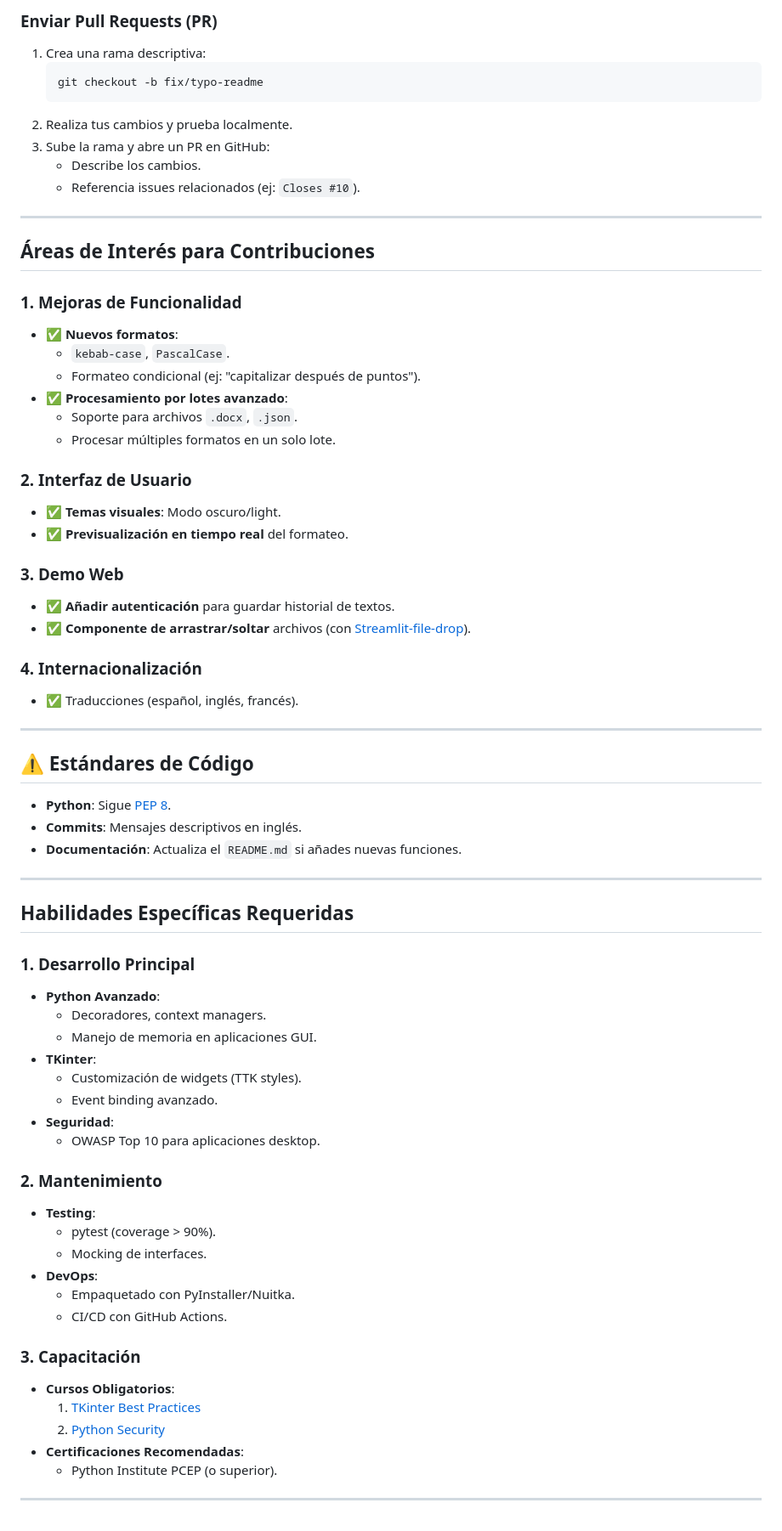
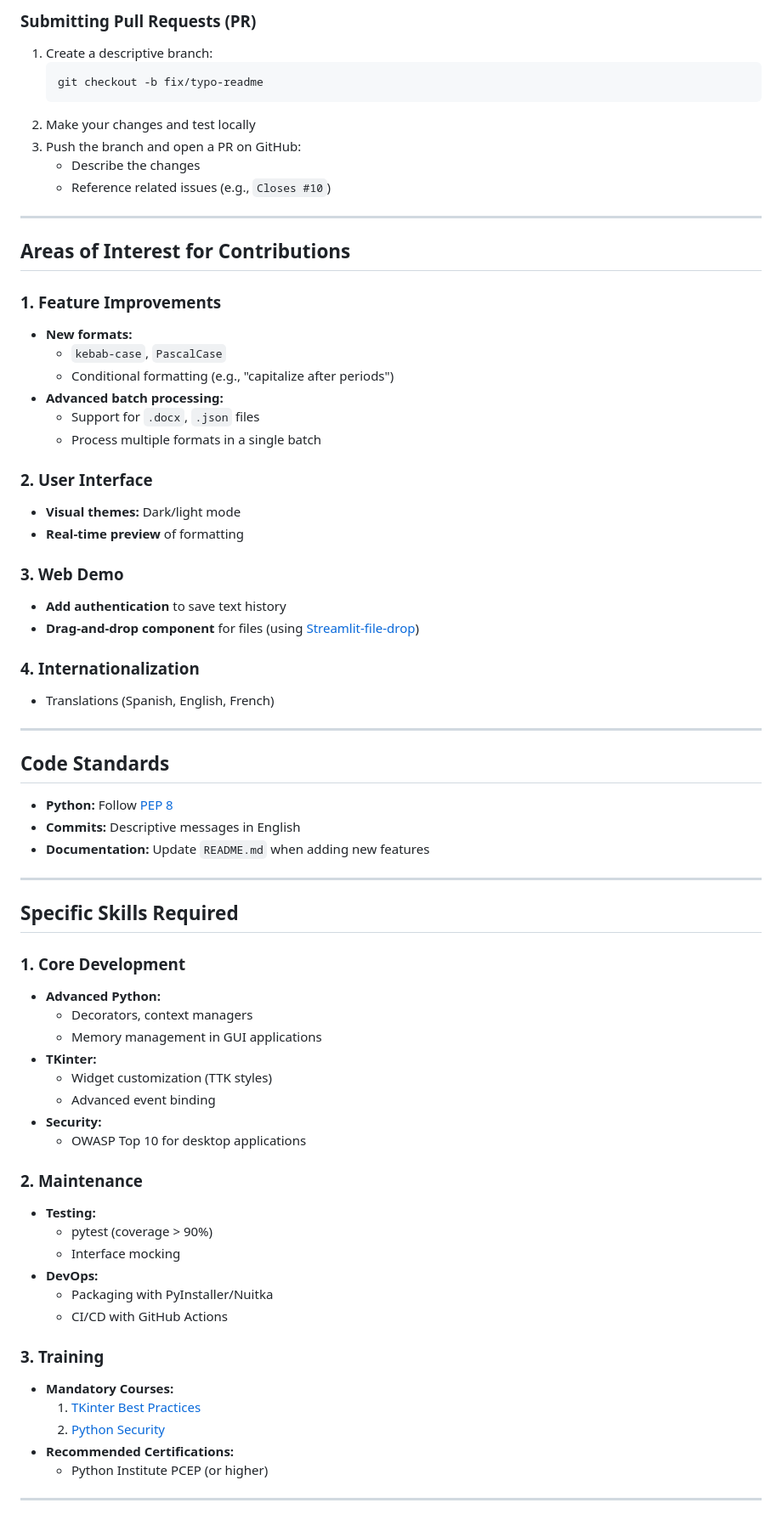
Before and after one commit to AngelVal06/Proyecto2_DIGI, a Markdown page: Contributing.md, the part around the change printed below. Shown: that part at 85% size. Rendered like a GitHub page.

````diff
--- a/Contributing.md
+++ b/Contributing.md
@@ -64,70 +81,71 @@ Habilidades clave       | 🔹 **Python Avanzado**: Decoradores en formateo, ges
 
-### **Enviar Pull Requests (PR)**
-1. Crea una rama descriptiva:
+### **Submitting Pull Requests (PR)**
+1. Create a descriptive branch:
    ```bash
    git checkout -b fix/typo-readme
    ```
-2. Realiza tus cambios y prueba localmente.
-3. Sube la rama y abre un PR en GitHub:
-   - Describe los cambios.
-   - Referencia issues relacionados (ej: `Closes #10`).
+2. Make your changes and test locally
+3. Push the branch and open a PR on GitHub:
+   - Describe the changes
+   - Reference related issues (e.g., `Closes #10`)
 
 ---
 
-## **Áreas de Interés para Contribuciones**
+## **Areas of Interest for Contributions**
 
-### 1. **Mejoras de Funcionalidad**
-- ✅ **Nuevos formatos**:
-  - `kebab-case`, `PascalCase`.
-  - Formateo condicional (ej: "capitalizar después de puntos").
-- ✅ **Procesamiento por lotes avanzado**:
-  - Soporte para archivos `.docx`, `.json`.
-  - Procesar múltiples formatos en un solo lote.
+### 1. **Feature Improvements**
+- **New formats:**
+  - `kebab-case`, `PascalCase`
+  - Conditional formatting (e.g., "capitalize after periods")
+- **Advanced batch processing:**
+  - Support for `.docx`, `.json` files
+  - Process multiple formats in a single batch
 
-### 2. **Interfaz de Usuario**
-- ✅ **Temas visuales**: Modo oscuro/light.
-- ✅ **Previsualización en tiempo real** del formateo.
+### 2. **User Interface**
+- **Visual themes:** Dark/light mode
+- **Real-time preview** of formatting
 
-### 3. **Demo Web**
-- ✅ **Añadir autenticación** para guardar historial de textos.
-- ✅ **Componente de arrastrar/soltar** archivos (con [Streamlit-file-drop](https://github.com/avrabyt/Streamlit-FileDrop)).
+### 3. **Web Demo**
+- **Add authentication** to save text history
+- **Drag-and-drop component** for files (using [Streamlit-file-drop](https://github.com/avrabyt/Streamlit-FileDrop))
 
-### 4. **Internacionalización**
-- ✅ Traducciones (español, inglés, francés).
+### 4. **Internationalization**
+- Translations (Spanish, English, French)
 
 ---
 
-## ⚠️ **Estándares de Código**
-- **Python**: Sigue [PEP 8](https://pep8.org/).
-- **Commits**: Mensajes descriptivos en inglés.
-- **Documentación**: Actualiza el `README.md` si añades nuevas funciones.
+## **Code Standards**
+- **Python:** Follow [PEP 8](https://pep8.org/)
+- **Commits:** Descriptive messages in English
+- **Documentation:** Update `README.md` when adding new features
 
 ---
 
-## Habilidades Específicas Requeridas
+## Specific Skills Required
 
-### 1. Desarrollo Principal
-- **Python Avanzado**:
-  - Decoradores, context managers.
-  - Manejo de memoria en aplicaciones GUI.
-- **TKinter**:
-  - Customización de widgets (TTK styles).
-  - Event binding avanzado.
-- **Seguridad**:
-  - OWASP Top 10 para aplicaciones desktop.
+### 1. Core Development
+- **Advanced Python:**
+  - Decorators, context managers
+  - Memory management in GUI applications
+- **TKinter:**
+  - Widget customization (TTK styles)
+  - Advanced event binding
+- **Security:**
+  - OWASP Top 10 for desktop applications
 
-### 2. Mantenimiento
-- **Testing**:
-  - pytest (coverage > 90%).
-  - Mocking de interfaces.
-- **DevOps**:
-  - Empaquetado con PyInstaller/Nuitka.
-  - CI/CD con GitHub Actions.
+### 2. Maintenance
+- **Testing:**
+  - pytest (coverage > 90%)
+  - Interface mocking
+- **DevOps:**
+  - Packaging with PyInstaller/Nuitka
+  - CI/CD with GitHub Actions
 
-### 3. Capacitación
-- **Cursos Obligatorios**:
+### 3. Training
+- **Mandatory Courses:**
   1. [TKinter Best Practices](https://example.com/tkinter-course)
   2. [Python Security](https://example.com/python-sec)
-- **Certificaciones Recomendadas**:
-  - Python Institute PCEP (o superior).
+- **Recommended Certifications:**
+  - Python Institute PCEP (or higher)
+
 ---
````
Also changed, not shown: other parts of Contributing.md (+46 -29 lines).
